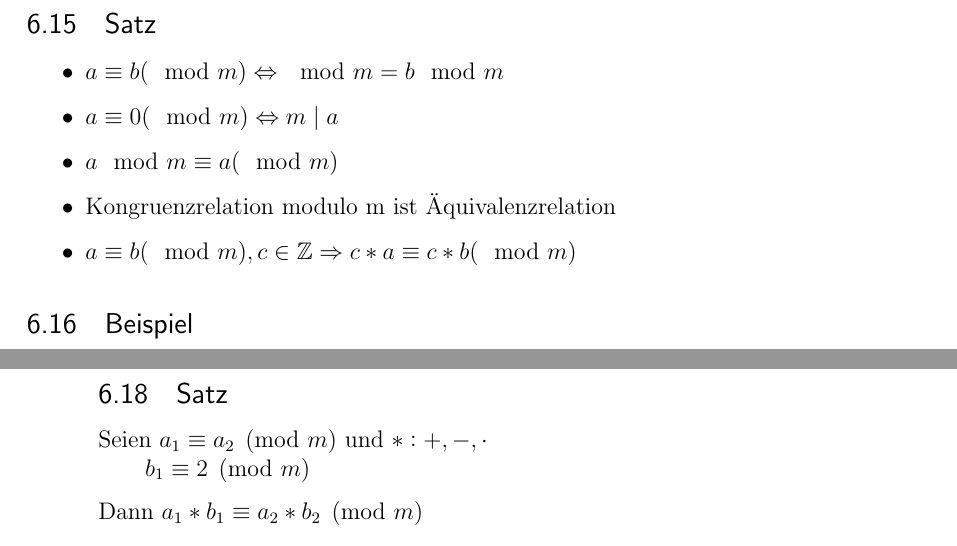
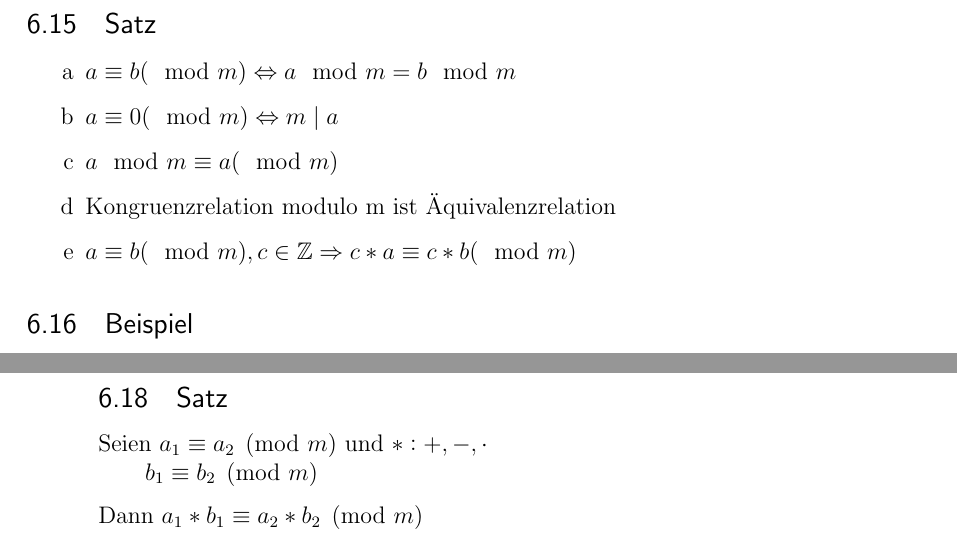
Before and after one commit to jwtue/DingesWolf-Mathe1-Dorn-WS1516, a LaTeX document (Mathematik_1.tex): two parts of pages 59 and 60 of 63, joined at a grey line, cut so that both start at the same text. Compiled offline with pdfLaTeX.

Commit message:
Fix some stuff in 6.15 and 6.18. Thanks to AW.

```diff
--- a/Mathematik_1.tex
+++ b/Mathematik_1.tex
@@ -2762,15 +2762,14 @@ Beachte: \\
 $\bullet \equiv \bullet (\mod m)$ ist Relation auf$ \mathbb{Z}$ \\
 $\bullet \mod m : \mathbb{Z} \rightarrow \{0, 1, ..., m-1\} \qquad a \rightarrow a \mod m$
 
-
 \subsection{Satz} %6.15
 \begin{itemize}
 
-\item $a \equiv b (\mod m) \Leftrightarrow \mod m = b \mod m$
-\item $a \equiv 0 (\mod m) \Leftrightarrow m \mid a$
-\item $a \mod m \equiv a (\mod m)$
-\item Kongruenzrelation modulo m ist Äquivalenzrelation
-\item $a \equiv b (\mod m) , c \in \mathbb{Z} \Rightarrow c*a \equiv c*b (\mod m)$
+\item[a] $a \equiv b (\mod m) \Leftrightarrow a \mod m = b \mod m$
+\item[b] $a \equiv 0 (\mod m) \Leftrightarrow m \mid a$
+\item[c] $a \mod m \equiv a (\mod m)$
+\item[d] Kongruenzrelation modulo m ist Äquivalenzrelation
+\item[e] $a \equiv b (\mod m) , c \in \mathbb{Z} \Rightarrow c*a \equiv c*b (\mod m)$
 
 \end{itemize}
 
@@ -2854,7 +2853,7 @@ $\text{\qquad \quad} 17 \equiv 3 \pmod 7$ \\
 \subsection{Satz} %6.18
 
 Seien $a_1 \equiv a_2 \pmod m$ und $*: +,-,\cdot$ \\
-$\text{\qquad} b_1 \equiv 2 \pmod m$
+$\text{\qquad} b_1 \equiv b_2 \pmod m$
 
 Dann $a_1 * b_1 \equiv a_2 * b_2 \pmod m$
 
```
Also changed, not shown: Mathematik_1.pdf.
